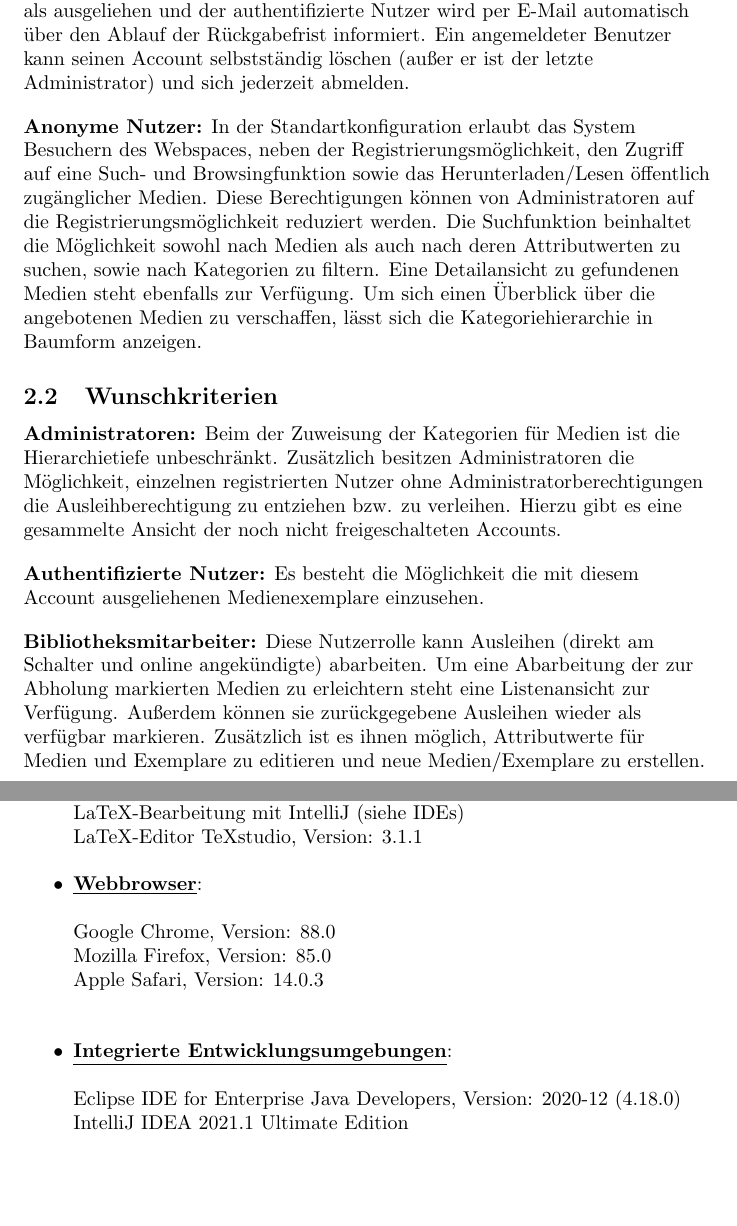
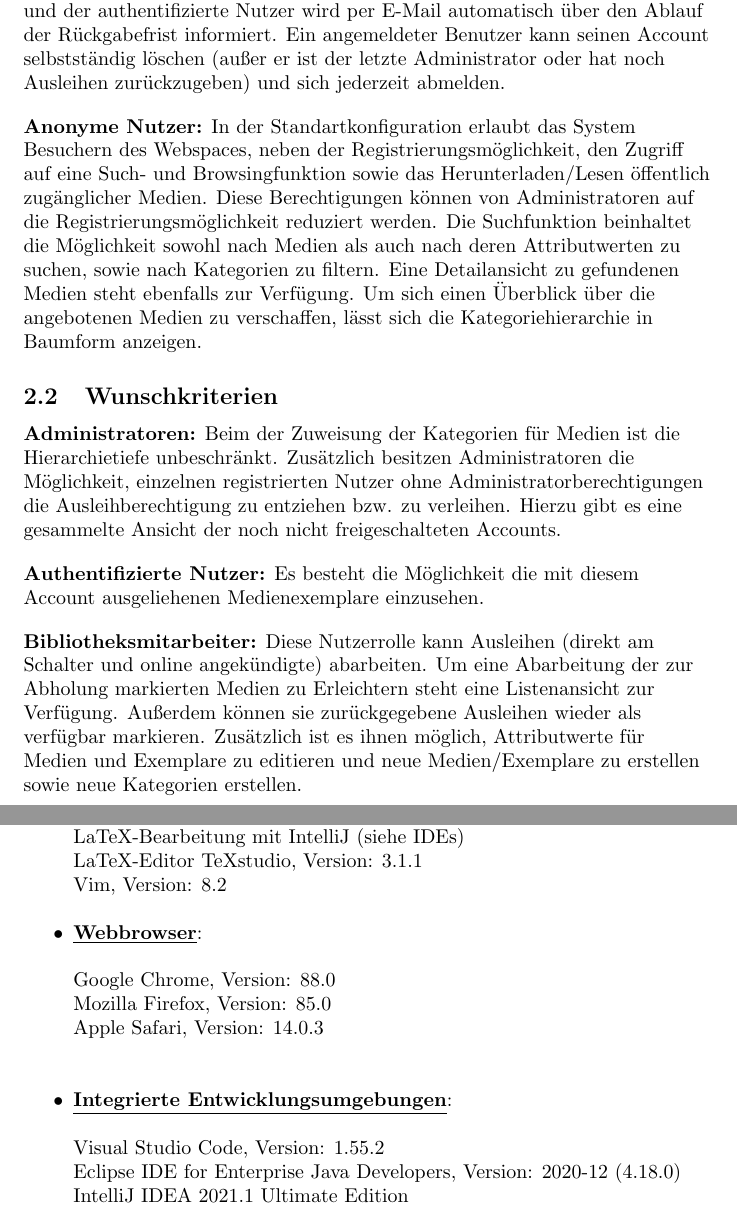
Before and after one commit to charviakouia/SEP, a LaTeX document (Pflichtenheft/Pflichtenheft.tex): two parts of pages 3 and 14 of 18, joined at a grey line, cut so that both start at the same text, the shorter picture padded with empty space. Compiled offline with pdfLaTeX.

Commit message:
Abstimmung mit Ivan

```diff
--- a/Pflichtenheft/Pflichtenheft.tex
+++ b/Pflichtenheft/Pflichtenheft.tex
@@ -51,7 +51,7 @@ Bei der Produktinstallation auf dem Server konfiguriert der Betreiber den Webspa
 \end{flushleft}
 
 \begin{flushleft}
-\textbf{Authentifizierte Nutzer:} Nach einer Validierung der E-Mail-Adresse ist ein Nutzer im System registriert und kann sich jederzeit mit seinen Accountdaten anmelden, danach kann diese verändern und er kann sich verfügbare Exemplare von Medien zur Abholung markieren, hierzu stehen ihm die im nächsten Paragraph beschriebenen Such- und Browsingfunktionen zur Verfügung. Wird das Exemplar innerhalb einer gesetzten Frist abgeholt, gilt es als ausgeliehen und der authentifizierte Nutzer wird per E-Mail automatisch über den Ablauf der Rückgabefrist informiert. Ein angemeldeter Benutzer kann seinen Account selbstständig löschen (außer er ist der letzte Administrator) und sich jederzeit abmelden.
+\textbf{Authentifizierte Nutzer:} Nach einer Validierung der E-Mail-Adresse ist ein Nutzer im System registriert und kann sich jederzeit mit seinen Accountdaten anmelden, danach kann diese verändern und er kann sich verfügbare Exemplare von Medien zur Abholung markieren, hierzu stehen ihm die im nächsten Paragraph beschriebenen Such- und Browsingfunktionen zur Verfügung. Wird das Exemplar innerhalb einer gesetzten Frist abgeholt, gilt es als ausgeliehen und der authentifizierte Nutzer wird per E-Mail automatisch über den Ablauf der Rückgabefrist informiert. Ein angemeldeter Benutzer kann seinen Account selbstständig löschen (außer er ist der letzte Administrator oder hat noch Ausleihen zurückzugeben) und sich jederzeit abmelden.
 \end{flushleft}
 
 \begin{flushleft}
@@ -69,7 +69,7 @@ Bei der Produktinstallation auf dem Server konfiguriert der Betreiber den Webspa
 \end{flushleft}
 
 \begin{flushleft}
-\textbf{Bibliotheksmitarbeiter:} Diese Nutzerrolle kann Ausleihen (direkt am Schalter und online angekündigte) abarbeiten. Um eine Abarbeitung der zur Abholung markierten Medien zu erleichtern steht eine Listenansicht zur Verfügung. Außerdem können sie zurückgegebene Ausleihen wieder als verfügbar markieren. Zusätzlich ist es ihnen möglich, Attributwerte für Medien und Exemplare zu editieren und neue Medien/Exemplare zu erstellen.
+\textbf{Bibliotheksmitarbeiter:} Diese Nutzerrolle kann Ausleihen (direkt am Schalter und online angekündigte) abarbeiten. Um eine Abarbeitung der zur Abholung markierten Medien zu Erleichtern steht eine Listenansicht zur Verfügung. Außerdem können sie zurückgegebene Ausleihen wieder als verfügbar markieren. Zusätzlich ist es ihnen möglich, Attributwerte für Medien und Exemplare zu editieren und neue Medien/Exemplare zu erstellen sowie neue Kategorien erstellen.
 \end{flushleft}
 
 \subsection{Abgrenzungskriterien}
@@ -163,6 +163,7 @@ LaTeX Distribution TeX Live, Version: 2021 \\
 Dokumentenbetrachter Evince, Version: 3.38.1 \\
 LaTeX-Bearbeitung mit IntelliJ (siehe IDEs) \\
 LaTeX-Editor TeXstudio, Version: 3.1.1 \\
+Vim, Version: 8.2 \\
 \end{flushleft}
 \item \underline{\textbf{Webbrowser}}:
 \begin{flushleft}
@@ -172,6 +173,7 @@ Apple Safari, Version: 14.0.3 \linebreak
 \end{flushleft}
 \item \underline{\textbf{Integrierte Entwicklungsumgebungen}}:
 \begin{flushleft}
+Visual Studio Code, Version: 1.55.2 \\
 Eclipse IDE for Enterprise Java Developers, Version: 2020-12 (4.18.0) \linebreak
 IntelliJ IDEA 2021.1 Ultimate Edition \linebreak
 \end{flushleft}
```
